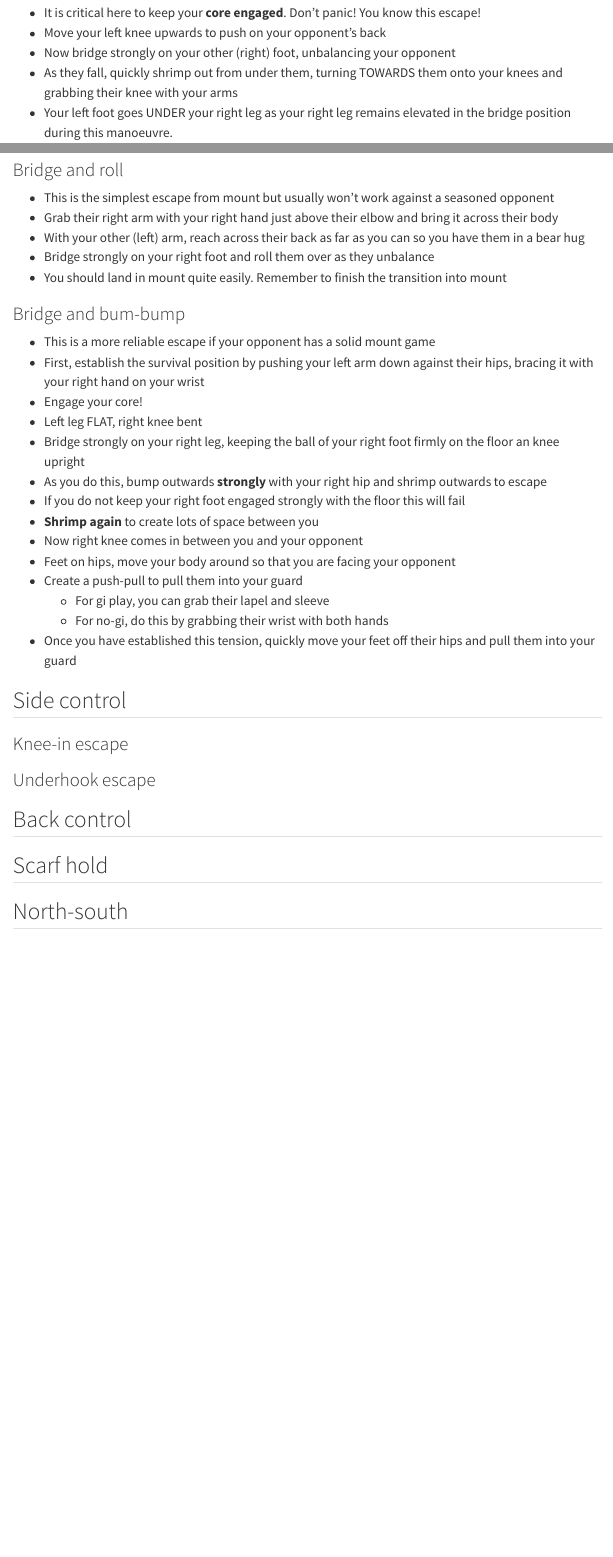
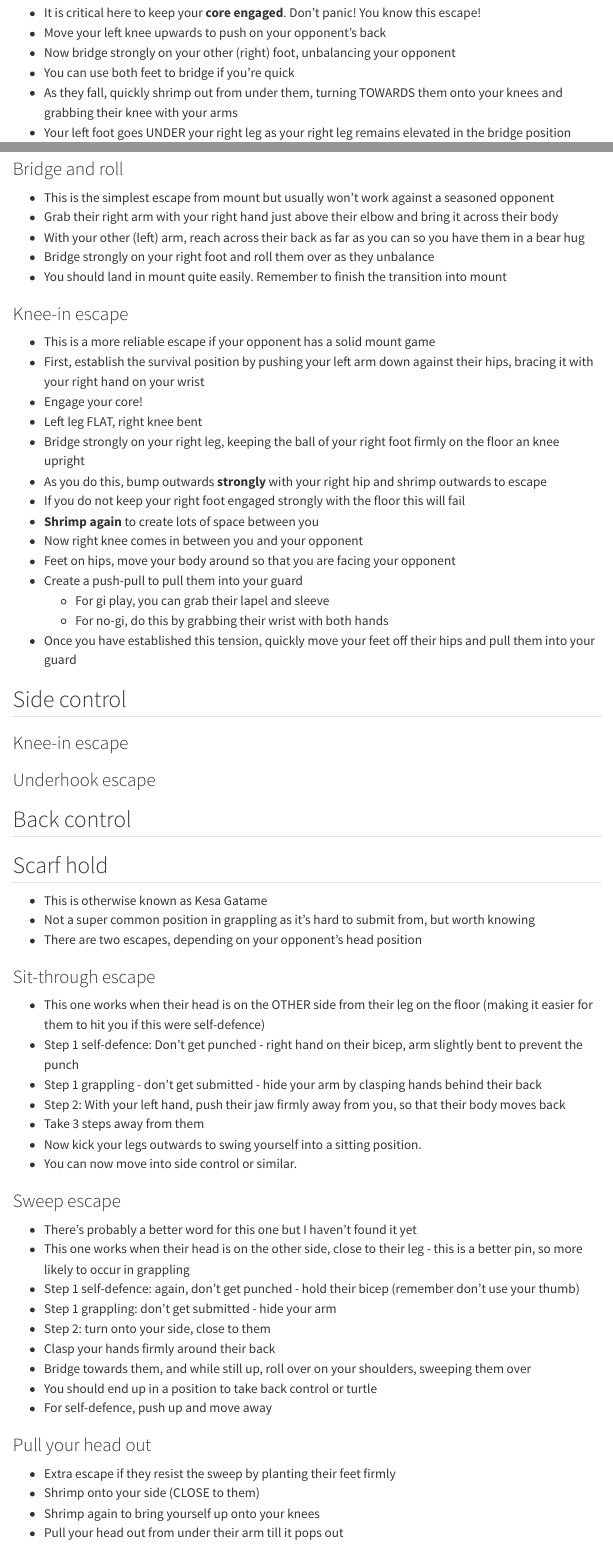
Before and after one commit to deborahapthorp/Jiu-Jitsu-Notes, a Quarto document (whitebelt.qmd): the page in a window 1100 px wide, from 3390 px down, and a second part further down, joined at a grey line. Rendered offline with R 4.5, knitr and Pandoc in place of Quarto, with nearby package versions; menus at the side of the page are left out.

Commit message:
Added scarf hold escape

```diff
--- a/whitebelt.qmd
+++ b/whitebelt.qmd
@@ -113,5 +113,6 @@ title: "White Belt"
 - It is critical here to keep your **core engaged**. Don't panic! You know this escape!
 - Move your left knee upwards to push on your opponent's back
 - Now bridge strongly on your other (right) foot, unbalancing your opponent
+- You can use both feet to bridge if you're quick
 - As they fall, quickly shrimp out from under them, turning TOWARDS them onto your knees and grabbing their knee with your arms
 - Your left foot goes UNDER your right leg as your right leg remains elevated in the bridge position during this manoeuvre.
@@ -126,7 +128,7 @@ title: "White Belt"
 - Bridge strongly on your right foot and roll them over as they unbalance
 - You should land in mount quite easily. Remember to finish the transition into mount
 
-### Bridge and bum-bump
+### Knee-in escape
 
 - This is a more reliable escape if your opponent has a solid mount game
 - First, establish the survival position by pushing your left arm down against their hips, bracing it with your right hand on your wrist
@@ -154,6 +156,39 @@ title: "White Belt"
 
 ## Scarf hold
 
+- This is otherwise known as Kesa Gatame
+- Not a super common position in grappling as it's hard to submit from, but worth knowing
+- There are two escapes, depending on your opponent's head position
+
+### Sit-through escape
+
+- This one works when their head is on the OTHER side from their leg on the floor (making it easier for them to hit you if this were self-defence)
+- Step 1 self-defence: Don't get punched - right hand on their bicep, arm slightly bent to prevent the punch
+- Step 1 grappling - don't get submitted - hide your arm by clasping hands behind their back
+- Step 2: With your left hand, push their jaw firmly away from you, so that their body moves back
+- Take 3 steps away from them
+- Now kick your legs outwards to swing yourself into a sitting position.
+- You can now move into side control or similar.
+
+### Sweep escape
+
+- There's probably a better word for this one but I haven't found it yet
+- This one works when their head is on the other side, close to their leg - this is a better pin, so more likely to occur in grappling
+- Step 1 self-defence: again, don't get punched - hold their bicep (remember don't use your thumb)
+- Step 1 grappling: don't get submitted - hide your arm
+- Step 2: turn onto your side, close to them
+- Clasp your hands firmly around their back
+- Bridge towards them, and while still up, roll over on your shoulders, sweeping them over
+- You should end up in a position to take back control or turtle
+- For self-defence, push up and move away
+
+### Pull your head out
+
+- Extra escape if they resist the sweep by planting their feet firmly
+- Shrimp onto your side (CLOSE to them)
+- Shrimp again to bring yourself up onto your knees
+- Pull your head out from under their arm till it pops out
+
 ## North-south
 
 ### Bridge, step & spin
```
Also changed, not shown: whitebelt.qmd (1 more changed lines), 2 other files.
